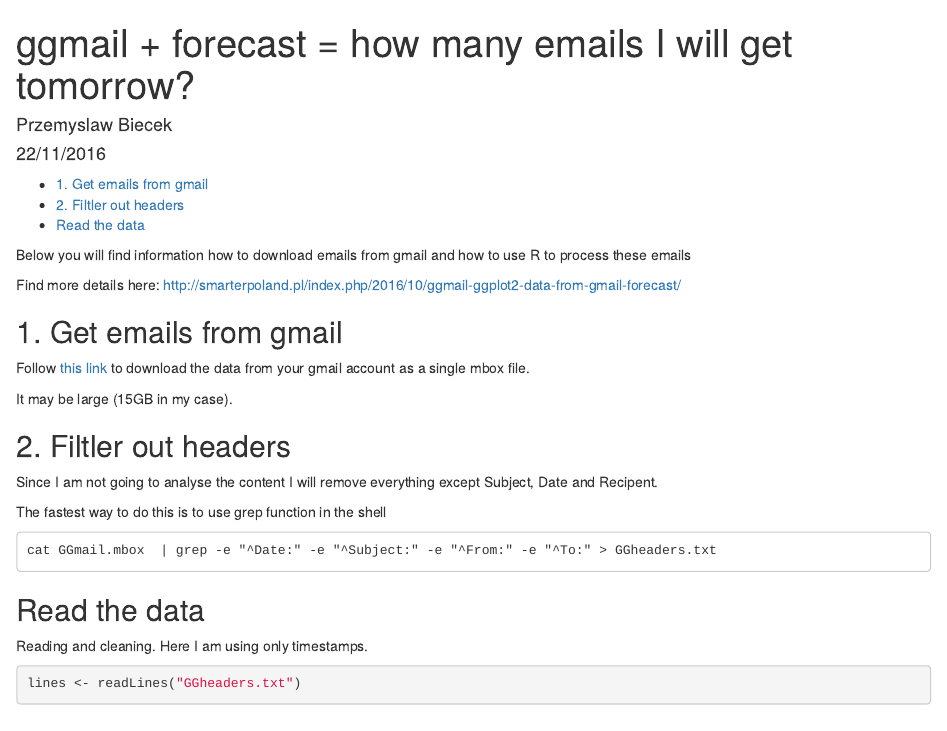
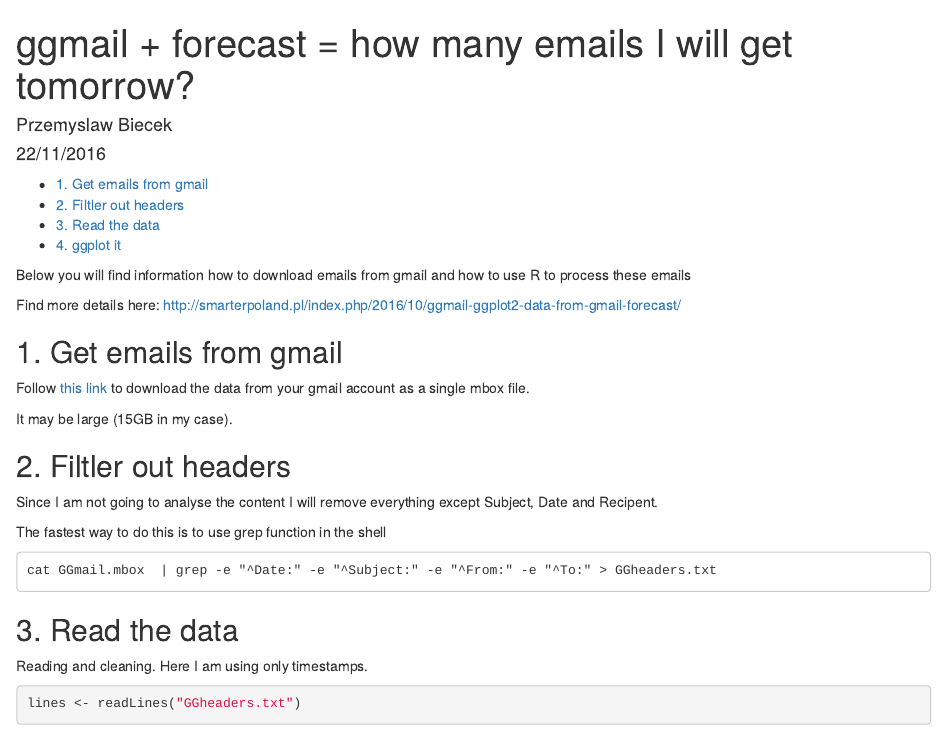
Before and after one commit to pbiecek/ggmail, an R Markdown document (ggmail.Rmd): the page in a window 1100 px wide, from its top. Rendered offline with R 4.5, knitr and Pandoc, with nearby package versions; some code elsewhere in the file could not run offline.

Commit message:
Add files via upload

````diff
--- a/ggmail.Rmd
+++ b/ggmail.Rmd
@@ -32,7 +32,7 @@
 cat GGmail.mbox  | grep -e "^Date:" -e "^Subject:" -e "^From:" -e "^To:" > GGheaders.txt
 ```
 
-## Read the data
+## 3. Read the data
 
 Reading and cleaning. Here I am using only timestamps.
 
````
Also changed, not shown: ggmail.html, ggmail.Rmd (5 more changed lines).
